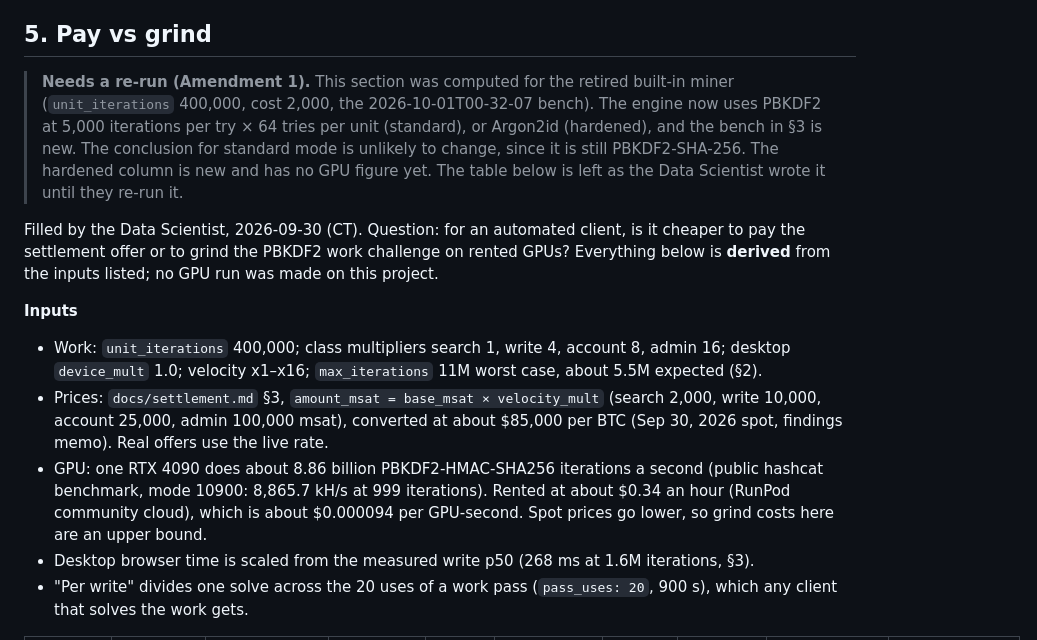
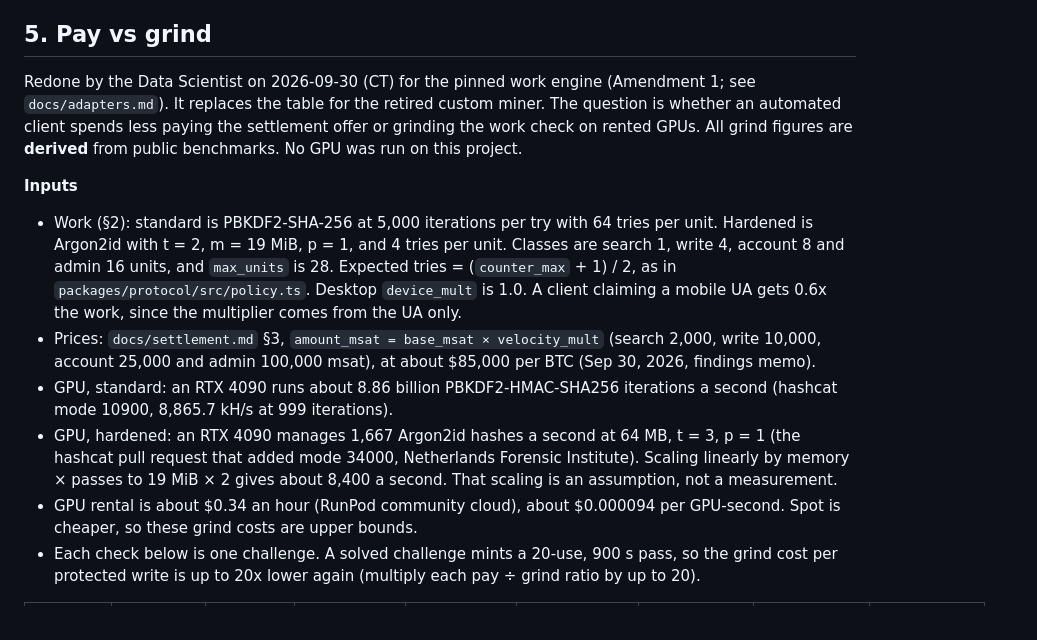
Before and after one commit to lukecarriere/toll, a Markdown page: docs/policy.md, the part around one of its changes. GitHub-like rendering.

Commit message:
docs(policy): §5 pay-vs-grind rewritten for ALTCHA engine (Data Scientist)

```diff
--- a/docs/policy.md
+++ b/docs/policy.md
@@ -108,28 +108,26 @@ Measured against the §9.3 targets (run above):
 
 ## 5. Pay vs grind
 
-> **Needs a re-run (Amendment 1).** This section was computed for the retired built-in miner
-> (`unit_iterations` 400,000, cost 2,000, the 2026-10-01T00-32-07 bench). The engine now uses
-> PBKDF2 at 5,000 iterations per try × 64 tries per unit (standard), or Argon2id (hardened), and
-> the bench in §3 is new. The conclusion for standard mode is unlikely to change, since it is
-> still PBKDF2-SHA-256. The hardened column is new and has no GPU figure yet. The table below is
-> left as the Data Scientist wrote it until they re-run it.
-
-Filled by the Data Scientist, 2026-09-30 (CT). Question: for an automated client, is it cheaper to pay
-the settlement offer or to grind the PBKDF2 work challenge on rented GPUs? Everything below is
-**derived** from the inputs listed; no GPU run was made on this project.
+Redone by the Data Scientist on 2026-09-30 (CT) for the pinned work engine (Amendment 1; see
+`docs/adapters.md`). It replaces the table for the retired custom miner. The question is whether an
+automated client spends less paying the settlement offer or grinding the work check on rented GPUs.
+All grind figures are **derived** from public benchmarks. No GPU was run on this project.
 
 **Inputs**
-- Work: `unit_iterations` 400,000; class multipliers search 1, write 4, account 8, admin 16; desktop
-  `device_mult` 1.0; velocity x1–x16; `max_iterations` 11M worst case, about 5.5M expected (§2).
+- Work (§2): standard is PBKDF2-SHA-256 at 5,000 iterations per try with 64 tries per unit. Hardened is
+  Argon2id with t = 2, m = 19 MiB, p = 1, and 4 tries per unit. Classes are search 1, write 4,
+  account 8 and admin 16 units, and `max_units` is 28. Expected tries = (`counter_max` + 1) / 2, as in
+  `packages/protocol/src/policy.ts`. Desktop `device_mult` is 1.0. A client claiming a mobile UA gets
+  0.6x the work, since the multiplier comes from the UA only.
 - Prices: `docs/settlement.md` §3, `amount_msat = base_msat × velocity_mult` (search 2,000, write
-  10,000, account 25,000, admin 100,000 msat), converted at about $85,000 per BTC (Sep 30, 2026 spot,
-  findings memo). Real offers use the live rate.
-- GPU: one RTX 4090 does about 8.86 billion PBKDF2-HMAC-SHA256 iterations a second (public hashcat
-  benchmark, mode 10900: 8,865.7 kH/s at 999 iterations). Rented at about $0.34 an hour (RunPod
-  community cloud), which is about $0.000094 per GPU-second. Spot prices go lower, so grind costs here
-  are an upper bound.
-- Desktop browser time is scaled from the measured write p50 (268 ms at 1.6M iterations, §3).
-- "Per write" divides one solve across the 20 uses of a work pass (`pass_uses: 20`, 900 s), which
-  any client that solves the work gets.
+  10,000, account 25,000 and admin 100,000 msat), at about $85,000 per BTC (Sep 30, 2026, findings memo).
+- GPU, standard: an RTX 4090 runs about 8.86 billion PBKDF2-HMAC-SHA256 iterations a second (hashcat
+  mode 10900, 8,865.7 kH/s at 999 iterations).
+- GPU, hardened: an RTX 4090 manages 1,667 Argon2id hashes a second at 64 MB, t = 3, p = 1 (the hashcat
+  pull request that added mode 34000, Netherlands Forensic Institute). Scaling linearly by memory ×
+  passes to 19 MiB × 2 gives about 8,400 a second. That scaling is an assumption, not a measurement.
+- GPU rental is about $0.34 an hour (RunPod community cloud), about $0.000094 per GPU-second. Spot is
+  cheaper, so these grind costs are upper bounds.
+- Each check below is one challenge. A solved challenge mints a 20-use, 900 s pass, so the grind cost
+  per protected write is up to 20x lower again (multiply each pay ÷ grind ratio by up to 20).
 
```
Also changed, not shown: other parts of docs/policy.md (+53 -42 lines).
